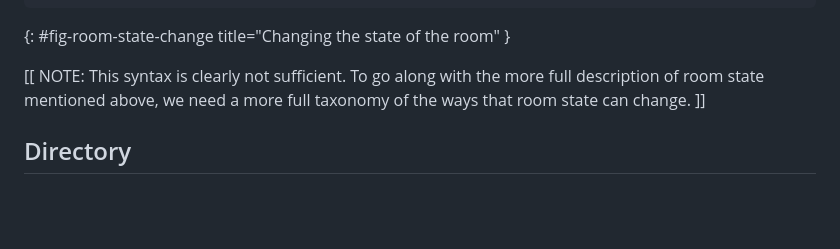
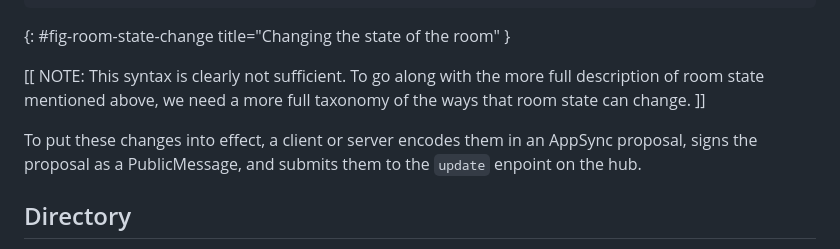
Before and after one commit to bifurcation/mimi-protocol, a Markdown page: draft-barnes-mimi-protocol.md, the part around the change. GitHub-like rendering; blank space fills up the shorter version.

Commit message:
One more clarification re: room state change

```diff
--- a/draft-barnes-mimi-protocol.md
+++ b/draft-barnes-mimi-protocol.md
@@ -572,6 +572,10 @@ are described with a simple JSON object of the following form:
 description of room state mentioned above, we need a more full taxonomy of the
 ways that room state can change. ]]
 
+To put these changes into effect, a client or server encodes them in an AppSync
+proposal, signs the proposal as a PublicMessage, and submits them to the
+`update` enpoint on the hub.
+
 ## Directory
 
 Like the ACME protocol {{?RFC8555}}, the MIMI protocol uses a directory document
```
